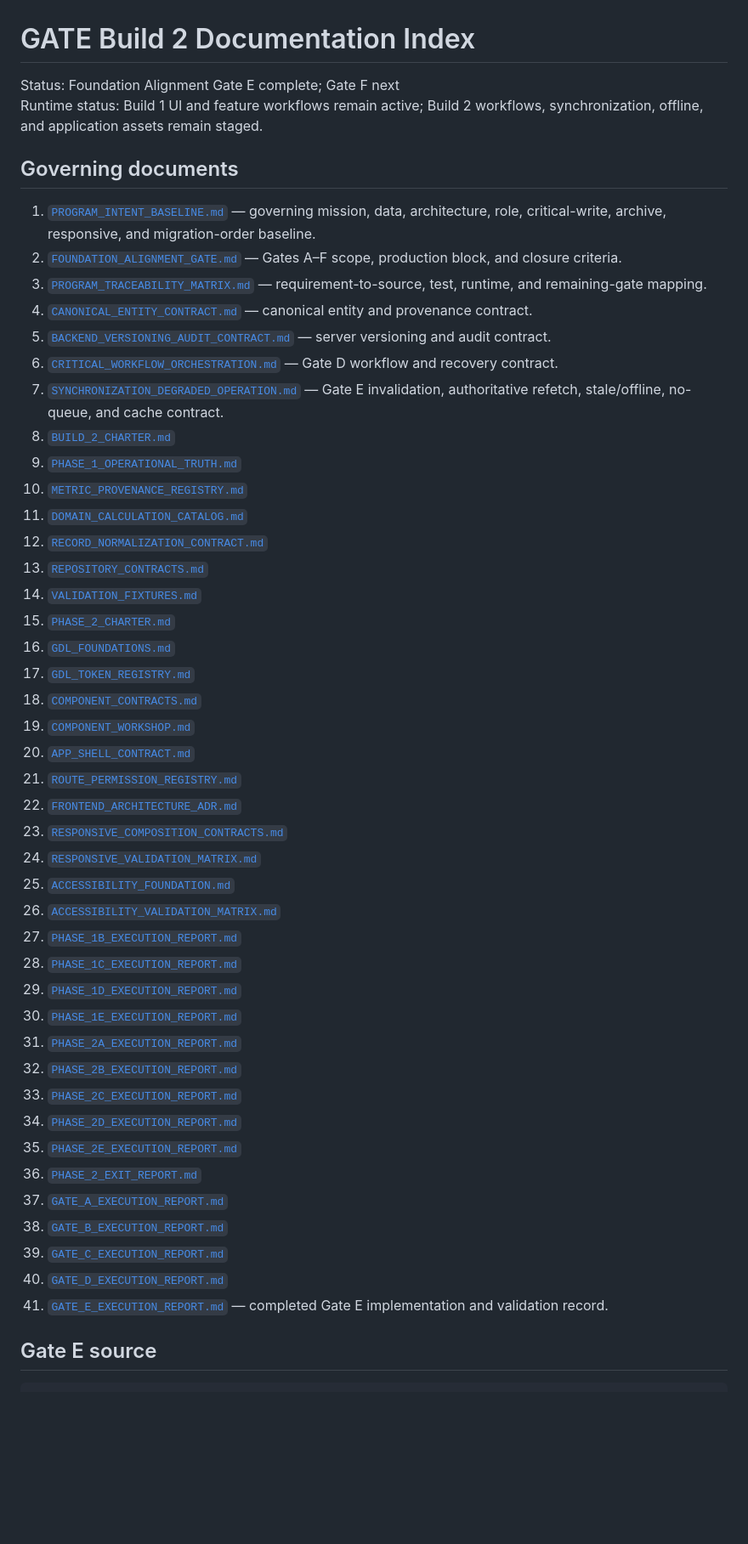
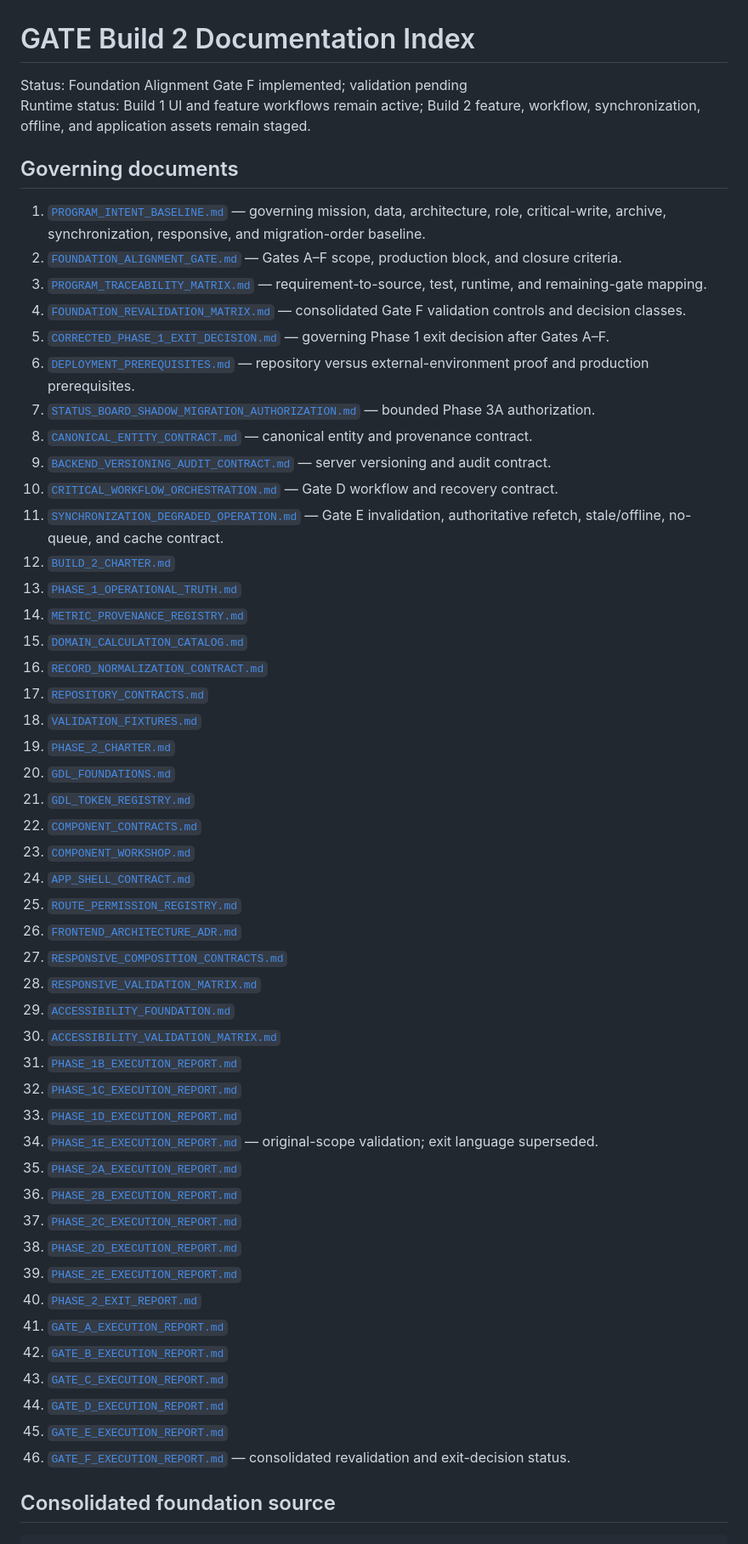
Before and after one commit to austen-debug/prc-sr, a Markdown page: docs/build-2/INDEX.md, the part around one of its changes. Shown at 85% size. GitHub-like rendering; blank space fills up the shorter version.

Commit message:
Advance documentation index to Gate F validation

````diff
--- a/docs/build-2/INDEX.md
+++ b/docs/build-2/INDEX.md
@@ -1,52 +1,57 @@
 # GATE Build 2 Documentation Index
 
-Status: Foundation Alignment Gate E complete; Gate F next
-Runtime status: Build 1 UI and feature workflows remain active; Build 2 workflows, synchronization, offline, and application assets remain staged.
+Status: Foundation Alignment Gate F implemented; validation pending
+Runtime status: Build 1 UI and feature workflows remain active; Build 2 feature, workflow, synchronization, offline, and application assets remain staged.
 
 ## Governing documents
 
-1. [`PROGRAM_INTENT_BASELINE.md`](./PROGRAM_INTENT_BASELINE.md) — governing mission, data, architecture, role, critical-write, archive, responsive, and migration-order baseline.
+1. [`PROGRAM_INTENT_BASELINE.md`](./PROGRAM_INTENT_BASELINE.md) — governing mission, data, architecture, role, critical-write, archive, synchronization, responsive, and migration-order baseline.
 2. [`FOUNDATION_ALIGNMENT_GATE.md`](./FOUNDATION_ALIGNMENT_GATE.md) — Gates A–F scope, production block, and closure criteria.
 3. [`PROGRAM_TRACEABILITY_MATRIX.md`](./PROGRAM_TRACEABILITY_MATRIX.md) — requirement-to-source, test, runtime, and remaining-gate mapping.
-4. [`CANONICAL_ENTITY_CONTRACT.md`](./CANONICAL_ENTITY_CONTRACT.md) — canonical entity and provenance contract.
-5. [`BACKEND_VERSIONING_AUDIT_CONTRACT.md`](./BACKEND_VERSIONING_AUDIT_CONTRACT.md) — server versioning and audit contract.
-6. [`CRITICAL_WORKFLOW_ORCHESTRATION.md`](./CRITICAL_WORKFLOW_ORCHESTRATION.md) — Gate D workflow and recovery contract.
-7. [`SYNCHRONIZATION_DEGRADED_OPERATION.md`](./SYNCHRONIZATION_DEGRADED_OPERATION.md) — Gate E invalidation, authoritative refetch, stale/offline, no-queue, and cache contract.
-8. [`BUILD_2_CHARTER.md`](./BUILD_2_CHARTER.md)
-9. [`PHASE_1_OPERATIONAL_TRUTH.md`](./PHASE_1_OPERATIONAL_TRUTH.md)
-10. [`METRIC_PROVENANCE_REGISTRY.md`](./METRIC_PROVENANCE_REGISTRY.md)
-11. [`DOMAIN_CALCULATION_CATALOG.md`](./DOMAIN_CALCULATION_CATALOG.md)
-12. [`RECORD_NORMALIZATION_CONTRACT.md`](./RECORD_NORMALIZATION_CONTRACT.md)
-13. [`REPOSITORY_CONTRACTS.md`](./REPOSITORY_CONTRACTS.md)
-14. [`VALIDATION_FIXTURES.md`](./VALIDATION_FIXTURES.md)
-15. [`PHASE_2_CHARTER.md`](./PHASE_2_CHARTER.md)
-16. [`GDL_FOUNDATIONS.md`](./GDL_FOUNDATIONS.md)
-17. [`GDL_TOKEN_REGISTRY.md`](./GDL_TOKEN_REGISTRY.md)
-18. [`COMPONENT_CONTRACTS.md`](./COMPONENT_CONTRACTS.md)
-19. [`COMPONENT_WORKSHOP.md`](./COMPONENT_WORKSHOP.md)
-20. [`APP_SHELL_CONTRACT.md`](./APP_SHELL_CONTRACT.md)
-21. [`ROUTE_PERMISSION_REGISTRY.md`](./ROUTE_PERMISSION_REGISTRY.md)
-22. [`FRONTEND_ARCHITECTURE_ADR.md`](./FRONTEND_ARCHITECTURE_ADR.md)
-23. [`RESPONSIVE_COMPOSITION_CONTRACTS.md`](./RESPONSIVE_COMPOSITION_CONTRACTS.md)
-24. [`RESPONSIVE_VALIDATION_MATRIX.md`](./RESPONSIVE_VALIDATION_MATRIX.md)
-25. [`ACCESSIBILITY_FOUNDATION.md`](./ACCESSIBILITY_FOUNDATION.md)
-26. [`ACCESSIBILITY_VALIDATION_MATRIX.md`](./ACCESSIBILITY_VALIDATION_MATRIX.md)
-27. [`PHASE_1B_EXECUTION_REPORT.md`](./PHASE_1B_EXECUTION_REPORT.md)
-28. [`PHASE_1C_EXECUTION_REPORT.md`](./PHASE_1C_EXECUTION_REPORT.md)
-29. [`PHASE_1D_EXECUTION_REPORT.md`](./PHASE_1D_EXECUTION_REPORT.md)
-30. [`PHASE_1E_EXECUTION_REPORT.md`](./PHASE_1E_EXECUTION_REPORT.md)
-31. [`PHASE_2A_EXECUTION_REPORT.md`](./PHASE_2A_EXECUTION_REPORT.md)
-32. [`PHASE_2B_EXECUTION_REPORT.md`](./PHASE_2B_EXECUTION_REPORT.md)
-33. [`PHASE_2C_EXECUTION_REPORT.md`](./PHASE_2C_EXECUTION_REPORT.md)
-34. [`PHASE_2D_EXECUTION_REPORT.md`](./PHASE_2D_EXECUTION_REPORT.md)
-35. [`PHASE_2E_EXECUTION_REPORT.md`](./PHASE_2E_EXECUTION_REPORT.md)
-36. [`PHASE_2_EXIT_REPORT.md`](./PHASE_2_EXIT_REPORT.md)
-37. [`GATE_A_EXECUTION_REPORT.md`](./GATE_A_EXECUTION_REPORT.md)
-38. [`GATE_B_EXECUTION_REPORT.md`](./GATE_B_EXECUTION_REPORT.md)
-39. [`GATE_C_EXECUTION_REPORT.md`](./GATE_C_EXECUTION_REPORT.md)
-40. [`GATE_D_EXECUTION_REPORT.md`](./GATE_D_EXECUTION_REPORT.md)
-41. [`GATE_E_EXECUTION_REPORT.md`](./GATE_E_EXECUTION_REPORT.md) — completed Gate E implementation and validation record.
+4. [`FOUNDATION_REVALIDATION_MATRIX.md`](./FOUNDATION_REVALIDATION_MATRIX.md) — consolidated Gate F validation controls and decision classes.
+5. [`CORRECTED_PHASE_1_EXIT_DECISION.md`](./CORRECTED_PHASE_1_EXIT_DECISION.md) — governing Phase 1 exit decision after Gates A–F.
+6. [`DEPLOYMENT_PREREQUISITES.md`](./DEPLOYMENT_PREREQUISITES.md) — repository versus external-environment proof and production prerequisites.
+7. [`STATUS_BOARD_SHADOW_MIGRATION_AUTHORIZATION.md`](./STATUS_BOARD_SHADOW_MIGRATION_AUTHORIZATION.md) — bounded Phase 3A authorization.
+8. [`CANONICAL_ENTITY_CONTRACT.md`](./CANONICAL_ENTITY_CONTRACT.md) — canonical entity and provenance contract.
+9. [`BACKEND_VERSIONING_AUDIT_CONTRACT.md`](./BACKEND_VERSIONING_AUDIT_CONTRACT.md) — server versioning and audit contract.
+10. [`CRITICAL_WORKFLOW_ORCHESTRATION.md`](./CRITICAL_WORKFLOW_ORCHESTRATION.md) — Gate D workflow and recovery contract.
+11. [`SYNCHRONIZATION_DEGRADED_OPERATION.md`](./SYNCHRONIZATION_DEGRADED_OPERATION.md) — Gate E invalidation, authoritative refetch, stale/offline, no-queue, and cache contract.
+12. [`BUILD_2_CHARTER.md`](./BUILD_2_CHARTER.md)
+13. [`PHASE_1_OPERATIONAL_TRUTH.md`](./PHASE_1_OPERATIONAL_TRUTH.md)
+14. [`METRIC_PROVENANCE_REGISTRY.md`](./METRIC_PROVENANCE_REGISTRY.md)
+15. [`DOMAIN_CALCULATION_CATALOG.md`](./DOMAIN_CALCULATION_CATALOG.md)
+16. [`RECORD_NORMALIZATION_CONTRACT.md`](./RECORD_NORMALIZATION_CONTRACT.md)
+17. [`REPOSITORY_CONTRACTS.md`](./REPOSITORY_CONTRACTS.md)
+18. [`VALIDATION_FIXTURES.md`](./VALIDATION_FIXTURES.md)
+19. [`PHASE_2_CHARTER.md`](./PHASE_2_CHARTER.md)
+20. [`GDL_FOUNDATIONS.md`](./GDL_FOUNDATIONS.md)
+21. [`GDL_TOKEN_REGISTRY.md`](./GDL_TOKEN_REGISTRY.md)
+22. [`COMPONENT_CONTRACTS.md`](./COMPONENT_CONTRACTS.md)
+23. [`COMPONENT_WORKSHOP.md`](./COMPONENT_WORKSHOP.md)
+24. [`APP_SHELL_CONTRACT.md`](./APP_SHELL_CONTRACT.md)
+25. [`ROUTE_PERMISSION_REGISTRY.md`](./ROUTE_PERMISSION_REGISTRY.md)
+26. [`FRONTEND_ARCHITECTURE_ADR.md`](./FRONTEND_ARCHITECTURE_ADR.md)
+27. [`RESPONSIVE_COMPOSITION_CONTRACTS.md`](./RESPONSIVE_COMPOSITION_CONTRACTS.md)
+28. [`RESPONSIVE_VALIDATION_MATRIX.md`](./RESPONSIVE_VALIDATION_MATRIX.md)
+29. [`ACCESSIBILITY_FOUNDATION.md`](./ACCESSIBILITY_FOUNDATION.md)
+30. [`ACCESSIBILITY_VALIDATION_MATRIX.md`](./ACCESSIBILITY_VALIDATION_MATRIX.md)
+31. [`PHASE_1B_EXECUTION_REPORT.md`](./PHASE_1B_EXECUTION_REPORT.md)
+32. [`PHASE_1C_EXECUTION_REPORT.md`](./PHASE_1C_EXECUTION_REPORT.md)
+33. [`PHASE_1D_EXECUTION_REPORT.md`](./PHASE_1D_EXECUTION_REPORT.md)
+34. [`PHASE_1E_EXECUTION_REPORT.md`](./PHASE_1E_EXECUTION_REPORT.md) — original-scope validation; exit language superseded.
+35. [`PHASE_2A_EXECUTION_REPORT.md`](./PHASE_2A_EXECUTION_REPORT.md)
+36. [`PHASE_2B_EXECUTION_REPORT.md`](./PHASE_2B_EXECUTION_REPORT.md)
+37. [`PHASE_2C_EXECUTION_REPORT.md`](./PHASE_2C_EXECUTION_REPORT.md)
+38. [`PHASE_2D_EXECUTION_REPORT.md`](./PHASE_2D_EXECUTION_REPORT.md)
+39. [`PHASE_2E_EXECUTION_REPORT.md`](./PHASE_2E_EXECUTION_REPORT.md)
+40. [`PHASE_2_EXIT_REPORT.md`](./PHASE_2_EXIT_REPORT.md)
+41. [`GATE_A_EXECUTION_REPORT.md`](./GATE_A_EXECUTION_REPORT.md)
+42. [`GATE_B_EXECUTION_REPORT.md`](./GATE_B_EXECUTION_REPORT.md)
+43. [`GATE_C_EXECUTION_REPORT.md`](./GATE_C_EXECUTION_REPORT.md)
+44. [`GATE_D_EXECUTION_REPORT.md`](./GATE_D_EXECUTION_REPORT.md)
+45. [`GATE_E_EXECUTION_REPORT.md`](./GATE_E_EXECUTION_REPORT.md)
+46. [`GATE_F_EXECUTION_REPORT.md`](./GATE_F_EXECUTION_REPORT.md) — consolidated revalidation and exit-decision status.
 
-## Gate E source
+## Consolidated foundation source
 
 ```text
````
Also changed, not shown: other parts of docs/build-2/INDEX.md (+24 -21 lines).
